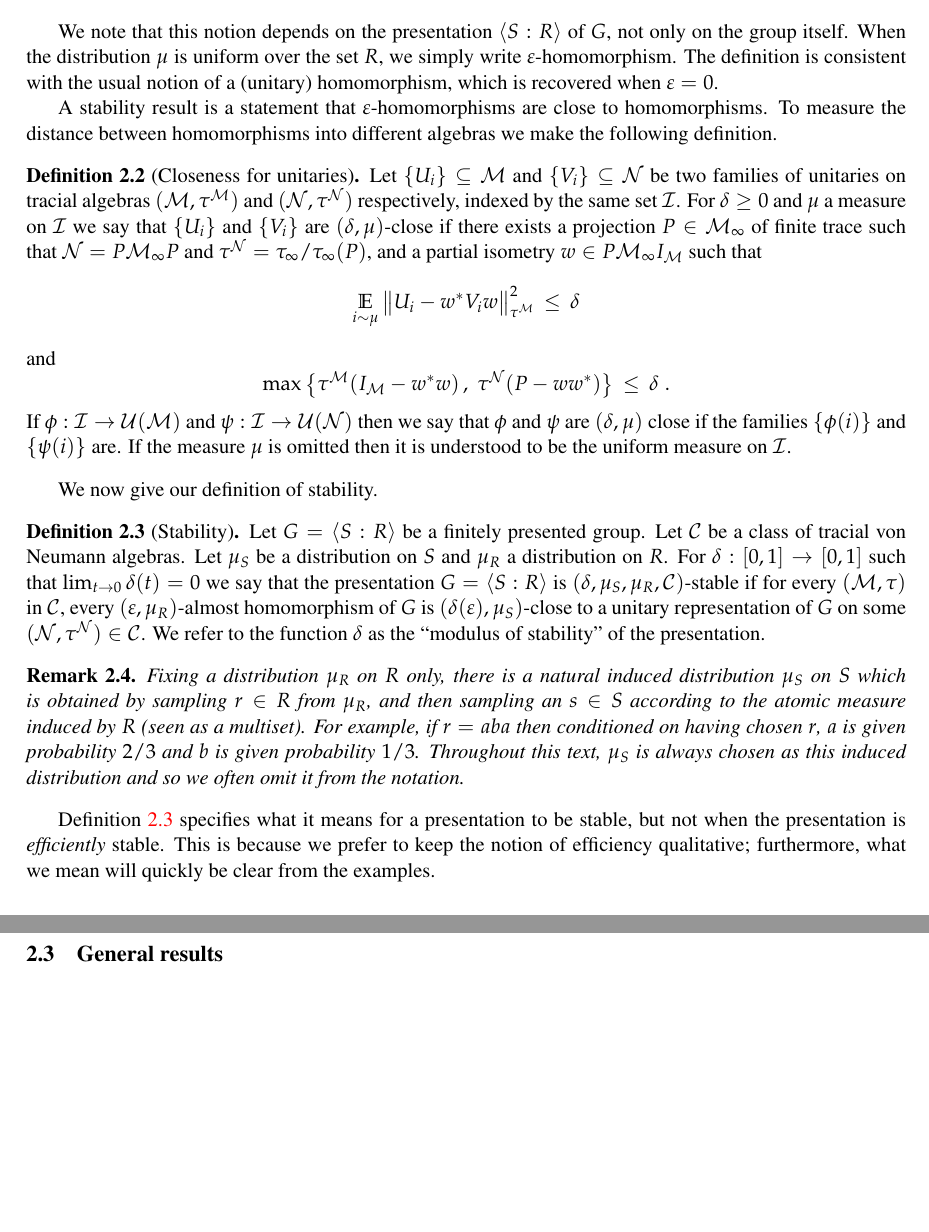
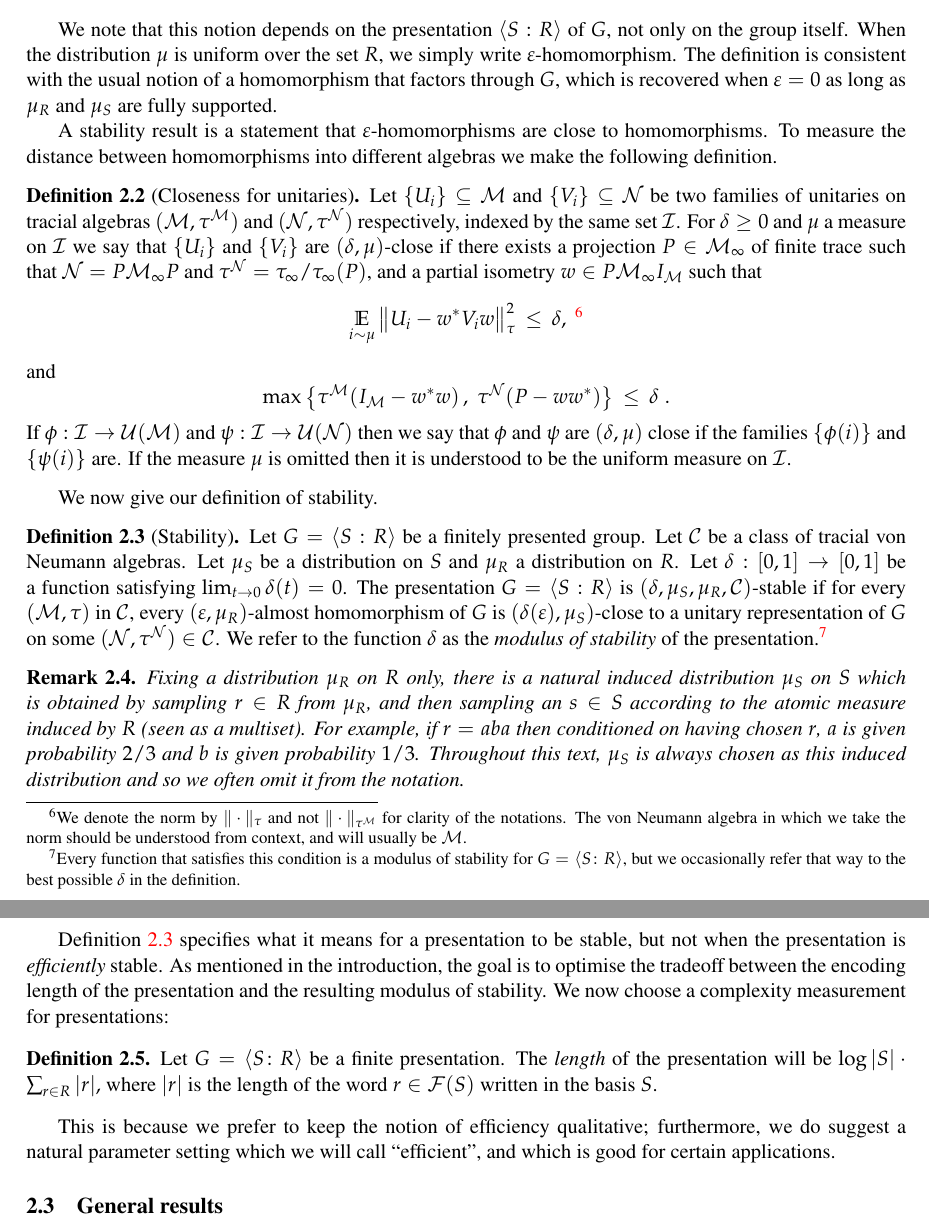
Before and after one commit to vidick/quantum_codes_test, a LaTeX paper (efficient_stability.tex): two parts of pages 8 and 9 of 45 before the commit and two parts of pages 8 and 9 of 44 after it, joined at a grey line, cut so that both start at the same text, the shorter picture padded with empty space. Compiled offline with pdfLaTeX.

Commit message:
Updates from Overleaf

```diff
--- a/efficient_stability.tex
+++ b/efficient_stability.tex
@@ -634,14 +633,14 @@ Let $G = \langle S:R\rangle $ be a finitely presented group, $\mu$ a distributio
 \end{definition}
 
 We note that this notion depends on the presentation $\langle S:R\rangle$ of $G$, not only on the group itself.
-When the distribution $\mu$ is uniform over the set $R$, we simply write $\eps$-homomorphism. The definition is consistent with the usual notion of a (unitary) homomorphism, which is recovered when $\eps=0$.
+When the distribution $\mu$ is uniform over the set $R$, we simply write $\eps$-homomorphism. The definition is consistent with the usual notion of a homomorphism that factors through $G$, which is recovered when $\eps=0$ as long as $\mu_R$ and $\mu_S$ are fully supported.
 
 A stability result is a statement that $\eps$-homomorphisms are close to homomorphisms. To measure the distance between homomorphisms into different algebras we make the following definition.
 
 
 \begin{definition}[Closeness for unitaries]\label{def:close}
 Let $\{U_i\}\subseteq \mM$ and $\{V_i\}\subseteq \mN$ be two families of unitaries on  tracial algebras $(\mM,\tau^\mM)$ and $(\mN,\tau^\mN)$ respectively, indexed by the same set $\mI$. For $\delta\geq0$ and $\mu$ a measure on $\mI$ we say that $\{U_i\}$ and $\{V_i\}$ are $(\delta,\mu)$-close if there exists a projection $P\in\mM_\infty$ of finite trace such that $\mN=P\mM_\infty P$ and $\tau^\mN=\tau_\infty/\tau_\infty(P)$, and a partial isometry $w\in P \mM_\infty \Id_\mM$ such that
-\[ \Es{i\sim\mu} \big\| U_i - w^* V_i w \big\|_{\tau^\mM}^2 \,\leq\,\delta\]
+\[ \Es{i\sim\mu} \big\| U_i - w^* V_i w \big\|_{\tau}^2 \,\leq\,\delta,\ \footnote{We denote the norm by $\|\cdot\|_{\tau}$ and not $\|\cdot\|_{\tau^\mM}$ for clarity of the notations. The von Neumann algebra in which we take the norm should be understood from context, and will usually be $\mM$. }\]
 and
 \[\max\big\{ \tau^\mM(\Id_\mM-w^*w)\,,\; \tau^\mN(P-ww^*)\big\} \,\leq\, \delta\;.\]
 If $\phi:\mI\to \mU(\mM)$ and $\psi:\mI\to \mU(\mN)$ then we say that $\phi$ and $\psi$ are $(\delta,\mu)$ close if the families $\{\phi(i)\}$ and $\{\psi(i)\}$ are.
@@ -652,14 +651,19 @@ If the measure $\mu$ is omitted then it is understood to be the uniform measure
 We now give our definition of stability.
 
 \begin{definition}[Stability]\label{def:eff-stab}
-Let $G = \langle S:R\rangle $ be a finitely presented group. Let $\mC$ be a class of tracial von Neumann algebras. Let $\mu_S$ be a distribution on $S$ and $\mu_R$ a distribution on $R$. For $\delta:[0,1]\to[0,1]$ such that $\lim_{t\to 0}\delta(t)=0$ we say that the presentation $G=\langle S:R\rangle$ is $(\delta,\mu_S,\mu_R,\mC)$-stable if for every $(\cM,\tau)$ in $\mC$, every $(\eps,\mu_R)$-almost homomorphism of $G$ is $(\delta(\eps),\mu_S)$-close to a unitary representation of $G$ on some $(\mN,\tau^\mN)\in \mC$. We refer to the function $\delta$ as the ``modulus of stability'' of the presentation.
+Let $G = \langle S:R\rangle $ be a finitely presented group. Let $\mC$ be a class of tracial von Neumann algebras. Let $\mu_S$ be a distribution on $S$ and $\mu_R$ a distribution on $R$. Let $\delta:[0,1]\to[0,1]$ be a function satisfying $\lim_{t\to 0}\delta(t)=0$. The presentation $G=\langle S:R\rangle$ is $(\delta,\mu_S,\mu_R,\mC)$-stable if for every $(\cM,\tau)$ in $\mC$, every $(\eps,\mu_R)$-almost homomorphism of $G$ is $(\delta(\eps),\mu_S)$-close to a unitary representation of $G$ on some $(\mN,\tau^\mN)\in \mC$. We refer to the function $\delta$ as the \emph{modulus of stability} of the presentation.\footnote{Every function that satisfies this condition is a modulus of stability for $G=\langle S\colon R\rangle$, but we occasionally refer that way to the best possible $\delta$ in the definition.}
 \end{definition}
 
 \begin{remark}\label{rk-mus}
 Fixing a distribution $\mu_R$ on $R$ only, there is a natural induced distribution $\mu_S$ on $S$ which is obtained by sampling $r\in R$ from $\mu_R$, and then sampling an $s\in S$ according to the atomic measure induced by $R$ (seen as a multiset). For example, if $r=aba$ then conditioned on having chosen $r$, $a$ is given probability $2/3$ and $b$ is given probability $1/3$. Throughout this text, $\mu_S$ is always chosen as this induced distribution and so we often omit it from the notation.
 \end{remark}
 
-Definition~\ref{def:eff-stab} specifies what it means for a presentation to be stable, but not when the presentation is \emph{efficiently} stable. This is because we prefer to keep the notion of efficiency qualitative; furthermore, what we mean will quickly be clear from the examples.
+Definition~\ref{def:eff-stab} specifies what it means for a presentation to be stable, but not when the presentation is \emph{efficiently} stable.
+As mentioned in the introduction, the goal is to optimise the tradeoff between the encoding length of the presentation and the resulting modulus of stability. We now choose a complexity measurement for presentations:
+\begin{definition}
+    Let $G=\langle S\colon R\rangle$ be a finite presentation. The \emph{length} of the presentation will be $\log|S|\cdot \sum_{r\in R}|r|,$ where $|r|$ is the length of the word $r\in \mF(S)$ written in the basis $S$.
+\end{definition}
+This is because we prefer to keep the notion of efficiency qualitative; furthermore, we do suggest a natural parameter setting which we will call ``efficient'', and which is good for certain applications.
 
 
 \subsection{General results}
```
Also changed, not shown: efficient_stability.tex (11 more changed lines).
